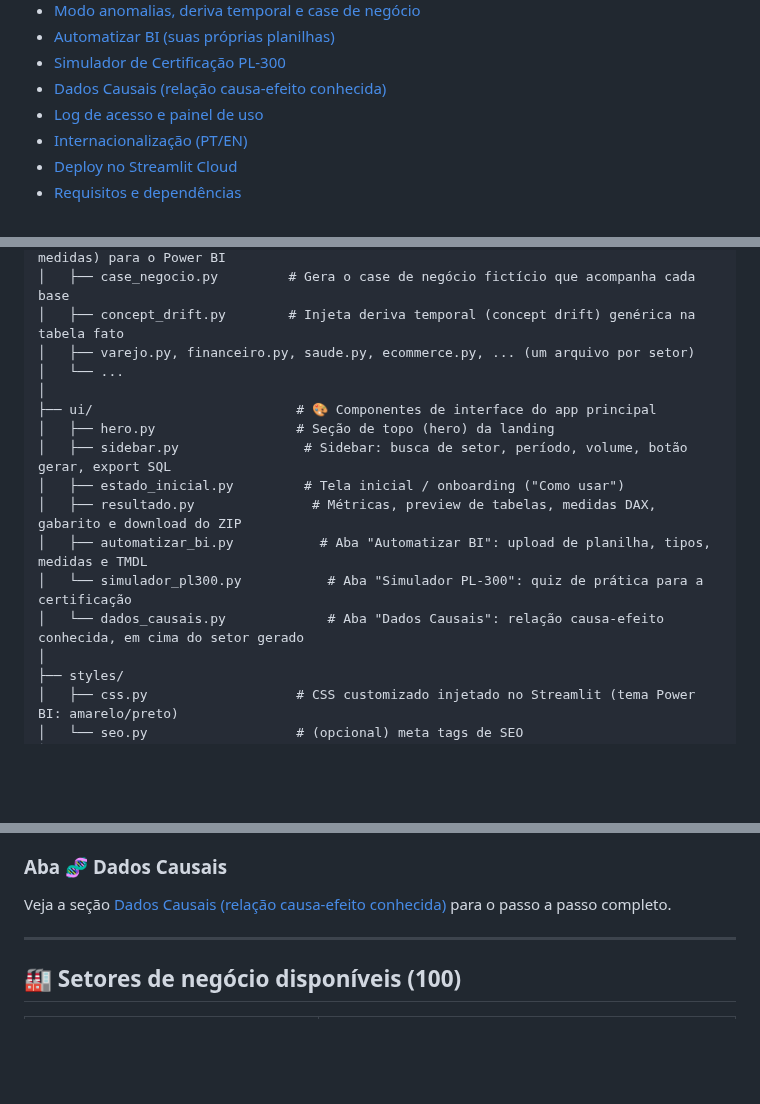
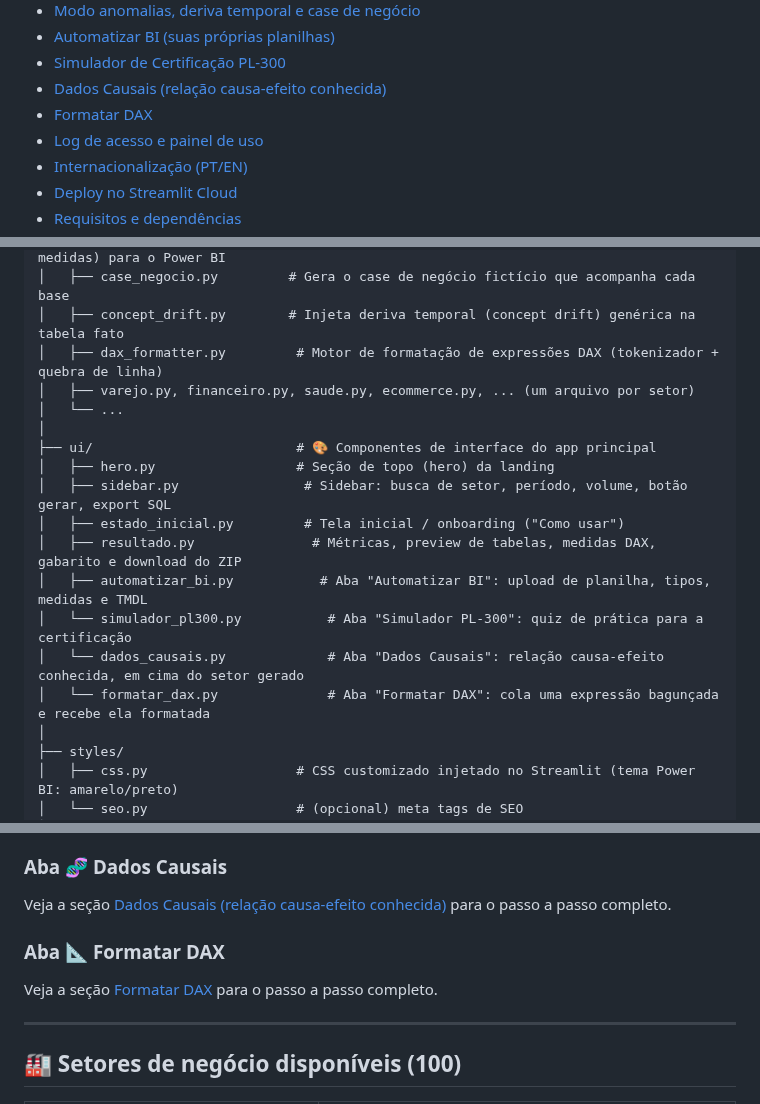
Before and after one commit to RodrigoAiosa/bi_data_generator, a Markdown page: README.md, 3 parts joined by grey strips. GitHub-like rendering; blank space fills up the shorter version.

```diff
--- a/README.md
+++ b/README.md
@@ -27,6 +27,7 @@ O app principal tem **4 abas**: o Gerador de Setores (100 bases prontas), o Auto
 - [Automatizar BI (suas próprias planilhas)](#-automatizar-bi-suas-próprias-planilhas)
 - [Simulador de Certificação PL-300](#-simulador-de-certificação-pl-300)
 - [Dados Causais (relação causa-efeito conhecida)](#-dados-causais-relação-causa-efeito-conhecida)
+- [Formatar DAX](#-formatar-dax)
 - [Log de acesso e painel de uso](#-log-de-acesso-e-painel-de-uso)
 - [Internacionalização (PT/EN)](#-internacionalização-ptEN)
 - [Deploy no Streamlit Cloud](#-deploy-no-streamlit-cloud)
@@ -78,6 +79,7 @@ bi_data_generator/
 │   ├── tmdl_generator.py       # Gera o modelo TMDL (tabelas, relacionamentos e medidas) para o Power BI
 │   ├── case_negocio.py         # Gera o case de negócio fictício que acompanha cada base
 │   ├── concept_drift.py        # Injeta deriva temporal (concept drift) genérica na tabela fato
+│   ├── dax_formatter.py         # Motor de formatação de expressões DAX (tokenizador + quebra de linha)
 │   ├── varejo.py, financeiro.py, saude.py, ecommerce.py, ... (um arquivo por setor)
 │   └── ...
 │
@@ -89,6 +91,7 @@ bi_data_generator/
 │   ├── automatizar_bi.py           # Aba "Automatizar BI": upload de planilha, tipos, medidas e TMDL
 │   └── simulador_pl300.py           # Aba "Simulador PL-300": quiz de prática para a certificação
 │   └── dados_causais.py             # Aba "Dados Causais": relação causa-efeito conhecida, em cima do setor gerado
+│   └── formatar_dax.py              # Aba "Formatar DAX": cola uma expressão bagunçada e recebe ela formatada
 │
 ├── styles/
 │   ├── css.py                   # CSS customizado injetado no Streamlit (tema Power BI: amarelo/preto)
@@ -193,6 +196,10 @@ Veja a seção [Simulador de Certificação PL-300](#-simulador-de-certificaçã
 ### Aba 🧬 Dados Causais
 
 Veja a seção [Dados Causais (relação causa-efeito conhecida)](#-dados-causais-relação-causa-efeito-conhecida) para o passo a passo completo.
+
+### Aba 📐 Formatar DAX
+
+Veja a seção [Formatar DAX](#-formatar-dax) para o passo a passo completo.
 
 ---
 
```
Also changed, not shown: other parts of README.md (+25 -2 lines).
